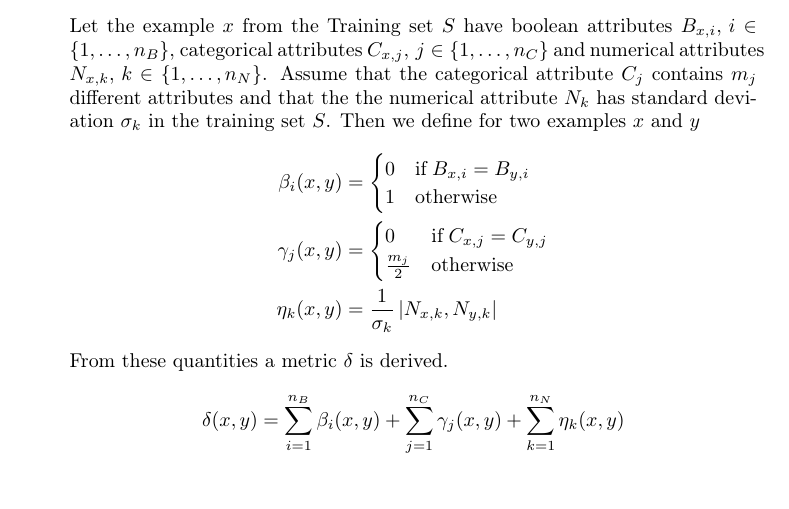
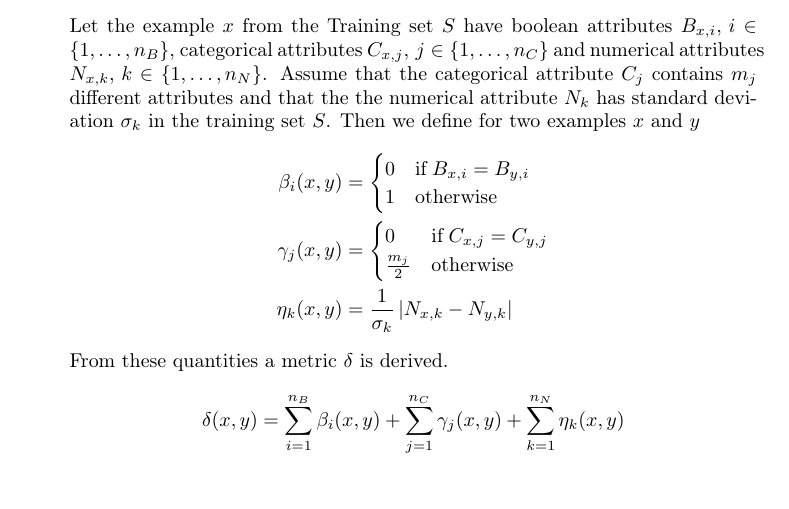
Before and after one commit to yselivonchyk/4111_ML, a LaTeX thesis (Exercises/05 k-NN and Hypothesis Evaluation/Tex/Ex-5_group-11.tex, which reads Exercises/05 k-NN and Hypothesis Evaluation/Tex/problem_2-a.tex): part of page 1 of 3, cut so that both start at the same text. Compiled offline with pdfLaTeX.

Commit message:
Ex 5.2: Fixed another typo.

```diff
--- a/Exercises/05 k-NN and Hypothesis Evaluation/Tex/problem_2-a.tex
+++ b/Exercises/05 k-NN and Hypothesis Evaluation/Tex/problem_2-a.tex
@@ -16,7 +16,7 @@ two examples $x$ and $y$
 0 & \text{if}\; C_{x,j}=C_{y,j}\\
 \frac{m_{j}}{2} & \text{otherwise}
 \end{cases}\\
-\eta_{k}(x,y) & =\frac{1}{\sigma_{k}}\,\vert N_{x,k},N_{y,k}\vert
+\eta_{k}(x,y) & =\frac{1}{\sigma_{k}}\,\vert N_{x,k} - N_{y,k}\vert
 \end{align*}
 From these quantities a metric $\delta$ is derived.
 \[
```
